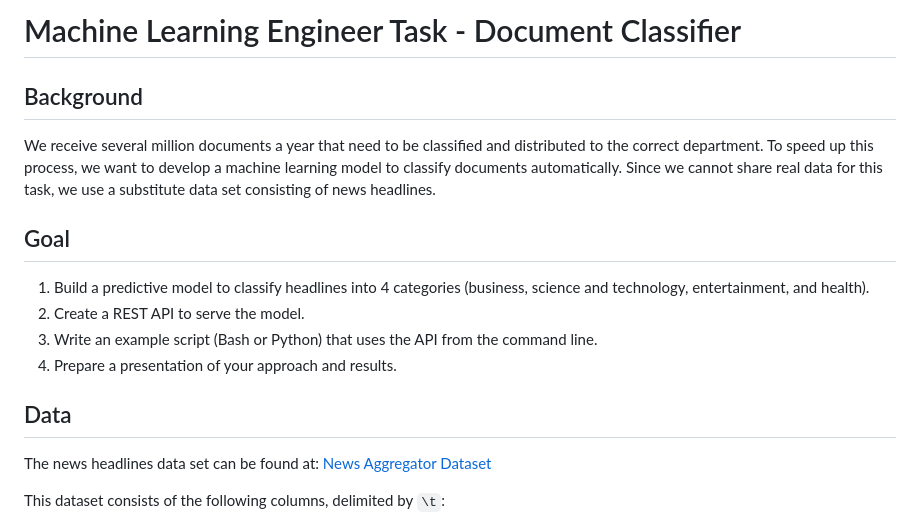
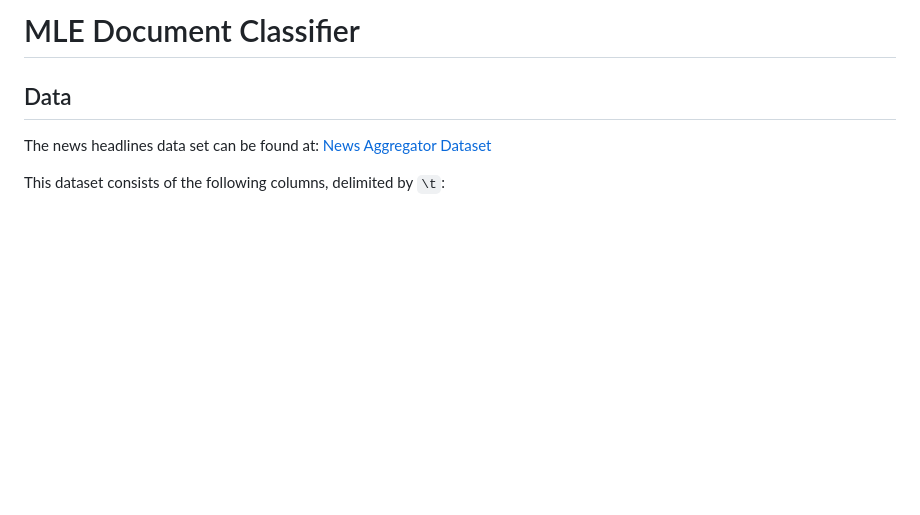
Before and after one commit to mnowicki94/documents_classifier_api, a Markdown page: README.md, the part around one of its changes. Rendered like a GitHub page; blank space fills up the shorter version.

```diff
--- a/README.md
+++ b/README.md
@@ -1,13 +1,4 @@
-# Machine Learning Engineer Task - Document Classifier
-
-## Background
-We receive several million documents a year that need to be classified and distributed to the correct department. To speed up this process, we want to develop a machine learning model to classify documents automatically. Since we cannot share real data for this task, we use a substitute data set consisting of news headlines.
-
-## Goal
-1. Build a predictive model to classify headlines into 4 categories (business, science and technology, entertainment, and health).
-2. Create a REST API to serve the model.
-3. Write an example script (Bash or Python) that uses the API from the command line.
-4. Prepare a presentation of your approach and results.
+# MLE Document Classifier
 
 ## Data
 The news headlines data set can be found at: [News Aggregator Dataset](https://archive.ics.uci.edu/ml/machine-learning-databases/00359/NewsAggregatorDataset.zip)
```
Also changed, not shown: other parts of README.md (+0 -1 lines).
